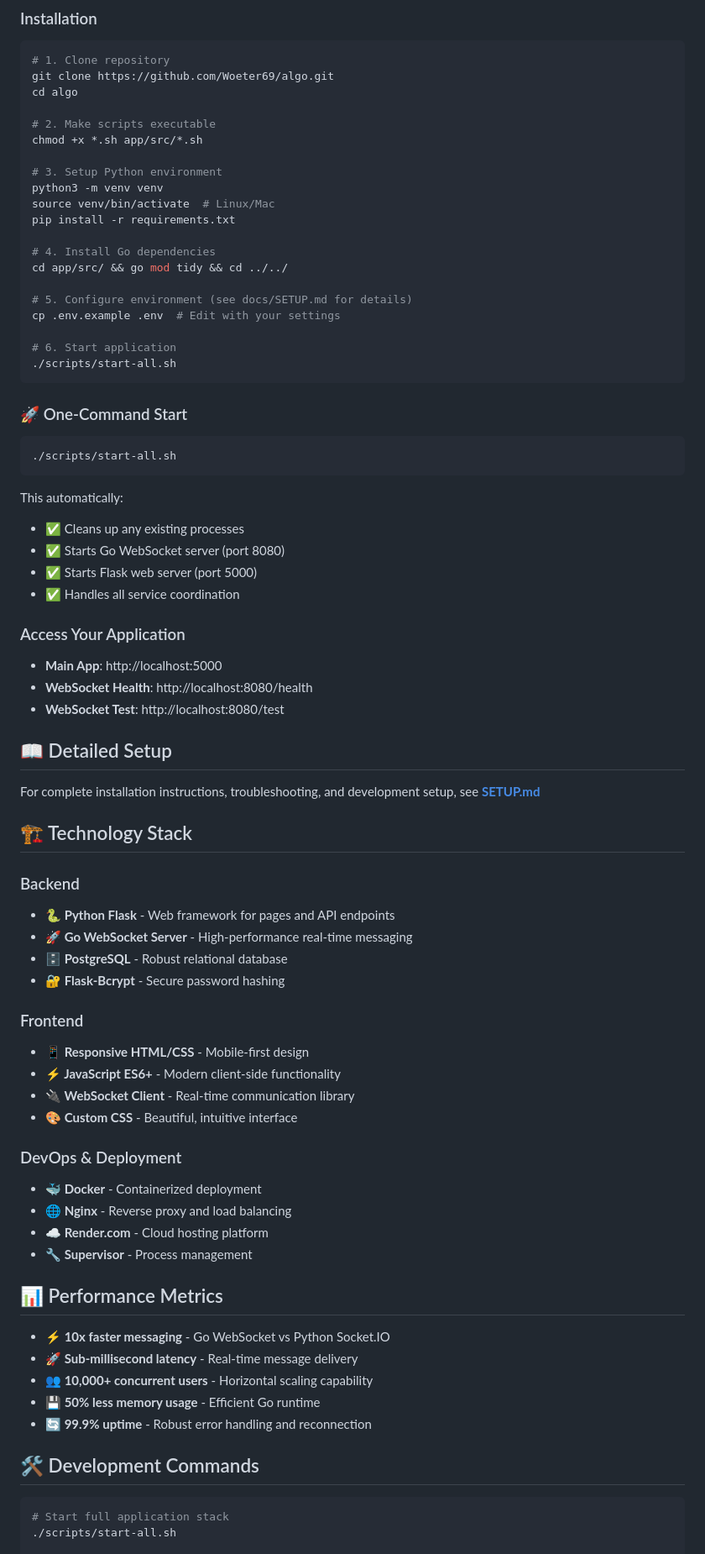
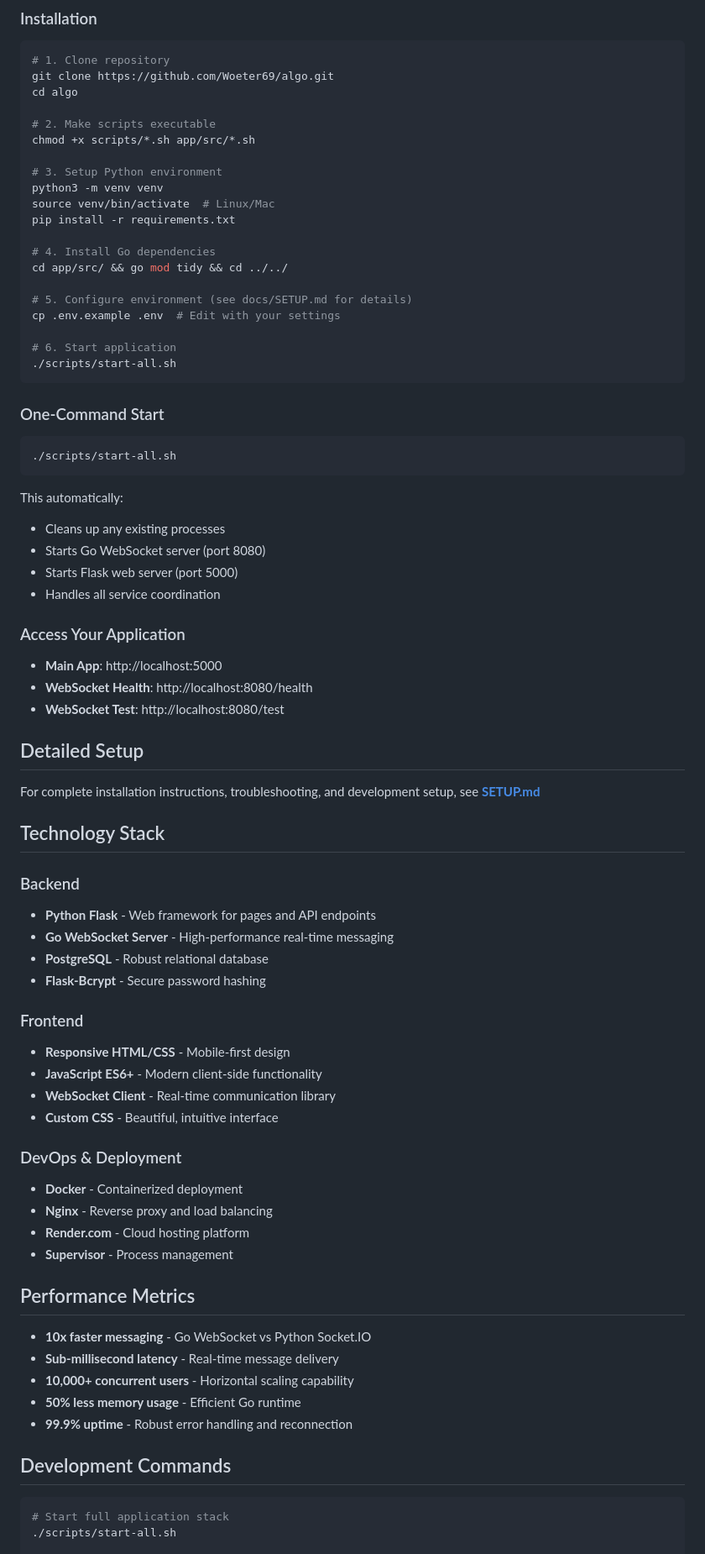
Before and after one commit to Woeter69/algo, a Markdown page: README.md, the part around one of its changes. Shown at 84% size. Drawn GitHub-style.

Commit message:
docs: restructure README and remove emojis for a cleaner professional look

````diff
--- a/README.md
+++ b/README.md
@@ -66,7 +66,7 @@ git clone https://github.com/Woeter69/algo.git
 cd algo
 
 # 2. Make scripts executable
-chmod +x *.sh app/src/*.sh
+chmod +x scripts/*.sh app/src/*.sh
 
 # 3. Setup Python environment
 python3 -m venv venv
@@ -83,17 +83,17 @@ cp .env.example .env  # Edit with your settings
 ./scripts/start-all.sh
 ```
 
-### 🚀 One-Command Start
+### One-Command Start
 
 ```bash
 ./scripts/start-all.sh
 ```
 
 This automatically:
-- ✅ Cleans up any existing processes
-- ✅ Starts Go WebSocket server (port 8080)
-- ✅ Starts Flask web server (port 5000)
-- ✅ Handles all service coordination
+- Cleans up any existing processes
+- Starts Go WebSocket server (port 8080)
+- Starts Flask web server (port 5000)
+- Handles all service coordination
 
 ### Access Your Application
 
@@ -101,39 +101,39 @@ This automatically:
 - **WebSocket Health**: http://localhost:8080/health
 - **WebSocket Test**: http://localhost:8080/test
 
-## 📖 Detailed Setup
+## Detailed Setup
 
 For complete installation instructions, troubleshooting, and development setup, see **[SETUP.md](docs/SETUP.md)**
 
-## 🏗️ Technology Stack
+## Technology Stack
 
 ### Backend
-- **🐍 Python Flask** - Web framework for pages and API endpoints
-- **🚀 Go WebSocket Server** - High-performance real-time messaging
-- **🗄️ PostgreSQL** - Robust relational database
-- **🔐 Flask-Bcrypt** - Secure password hashing
+- **Python Flask** - Web framework for pages and API endpoints
+- **Go WebSocket Server** - High-performance real-time messaging
+- **PostgreSQL** - Robust relational database
+- **Flask-Bcrypt** - Secure password hashing
 
 ### Frontend
-- **📱 Responsive HTML/CSS** - Mobile-first design
-- **⚡ JavaScript ES6+** - Modern client-side functionality
-- **🔌 WebSocket Client** - Real-time communication library
-- **🎨 Custom CSS** - Beautiful, intuitive interface
+- **Responsive HTML/CSS** - Mobile-first design
+- **JavaScript ES6+** - Modern client-side functionality
+- **WebSocket Client** - Real-time communication library
+- **Custom CSS** - Beautiful, intuitive interface
 
 ### DevOps & Deployment
-- **🐳 Docker** - Containerized deployment
-- **🌐 Nginx** - Reverse proxy and load balancing
-- **☁️ Render.com** - Cloud hosting platform
-- **🔧 Supervisor** - Process management
+- **Docker** - Containerized deployment
+- **Nginx** - Reverse proxy and load balancing
+- **Render.com** - Cloud hosting platform
+- **Supervisor** - Process management
 
-## 📊 Performance Metrics
+## Performance Metrics
 
-- **⚡ 10x faster messaging** - Go WebSocket vs Python Socket.IO
-- **🚀 Sub-millisecond latency** - Real-time message delivery
-- **👥 10,000+ concurrent users** - Horizontal scaling capability
-- **💾 50% less memory usage** - Efficient Go runtime
-- **🔄 99.9% uptime** - Robust error handling and reconnection
+- **10x faster messaging** - Go WebSocket vs Python Socket.IO
+- **Sub-millisecond latency** - Real-time message delivery
+- **10,000+ concurrent users** - Horizontal scaling capability
+- **50% less memory usage** - Efficient Go runtime
+- **99.9% uptime** - Robust error handling and reconnection
 
-## 🛠️ Development Commands
+## Development Commands
 
 ```bash
 # Start full application stack
````
Also changed, not shown: other parts of README.md (+33 -33 lines).
